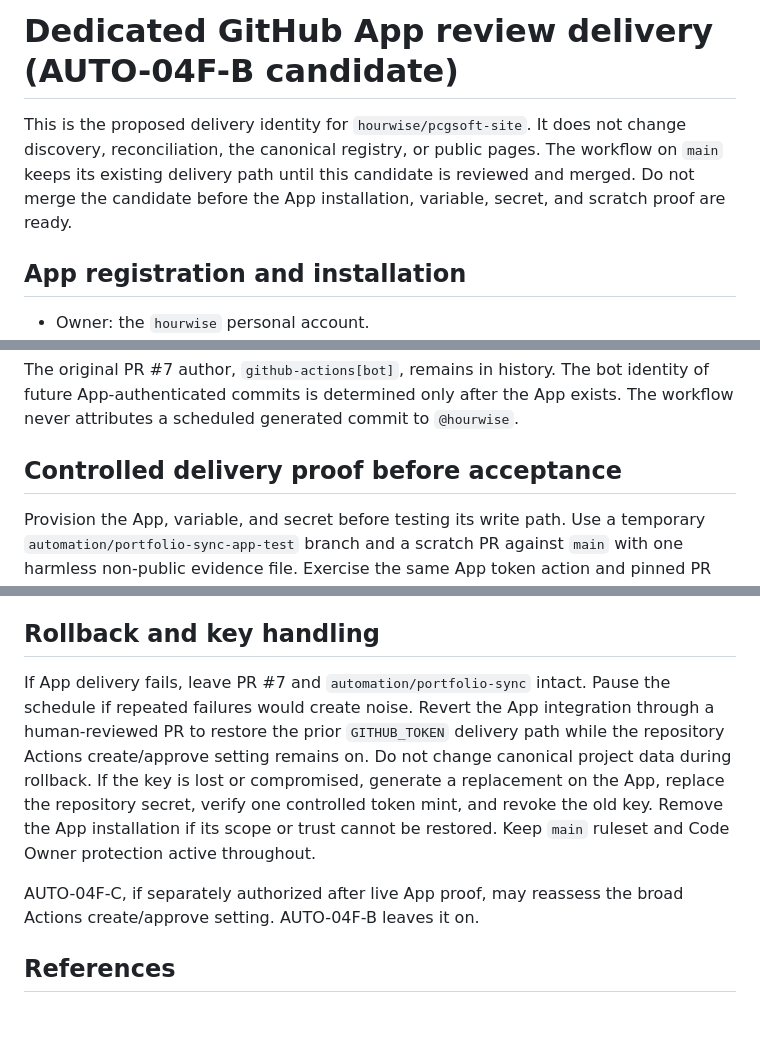
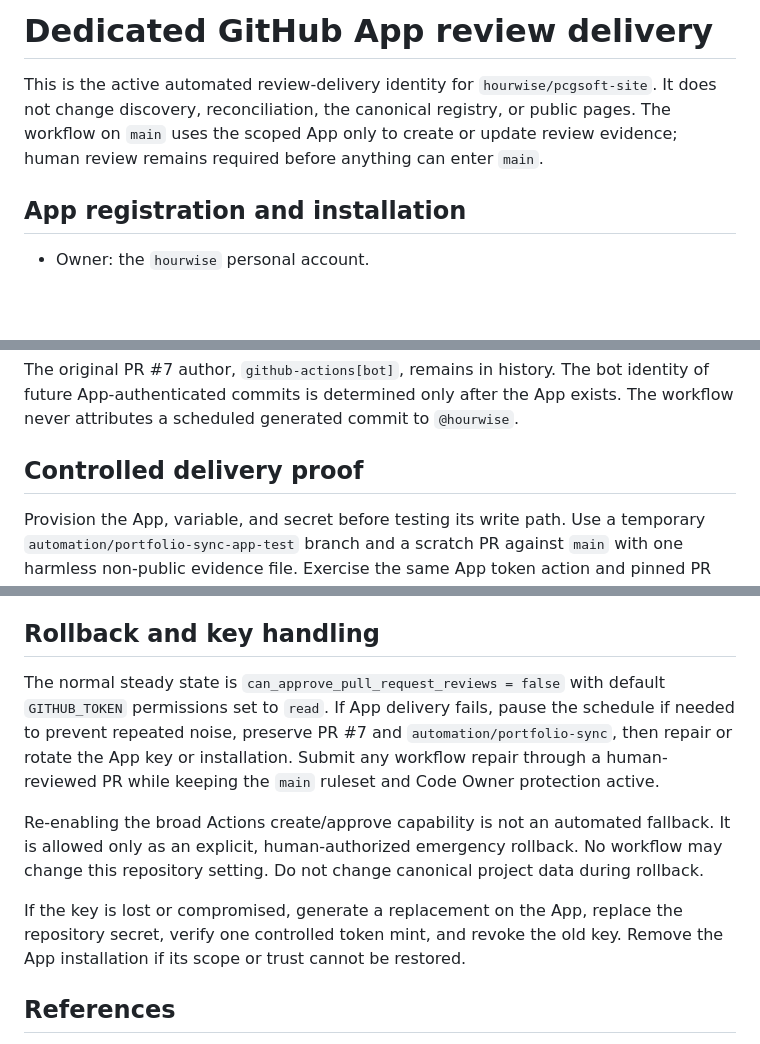
Before and after one commit to hourwise/pcgsoft-site, a Markdown page: docs/portfolio-sync/github-app-delivery.md, 3 parts joined by grey strips. Drawn GitHub-style; blank space fills up the shorter version.

Commit message:
docs: clarify App delivery rollback policy

```diff
--- a/docs/portfolio-sync/github-app-delivery.md
+++ b/docs/portfolio-sync/github-app-delivery.md
@@ -1,10 +1,10 @@
-# Dedicated GitHub App review delivery (AUTO-04F-B candidate)
+# Dedicated GitHub App review delivery
 
-This is the proposed delivery identity for `hourwise/pcgsoft-site`. It does not
-change discovery, reconciliation, the canonical registry, or public pages. The
-workflow on `main` keeps its existing delivery path until this candidate is
-reviewed and merged. Do not merge the candidate before the App installation,
-variable, secret, and scratch proof are ready.
+This is the active automated review-delivery identity for
+`hourwise/pcgsoft-site`. It does not change discovery, reconciliation, the
+canonical registry, or public pages. The workflow on `main` uses the scoped App
+only to create or update review evidence; human review remains required before
+anything can enter `main`.
 
 ## App registration and installation
 
@@ -71,7 +71,7 @@ identity of future App-authenticated commits is determined only after the App
 exists. The workflow never attributes a scheduled generated commit to
 `@hourwise`.
 
-## Controlled delivery proof before acceptance
+## Controlled delivery proof
 
 Provision the App, variable, and secret before testing its write path. Use a
 temporary `automation/portfolio-sync-app-test` branch and a scratch PR against
@@ -89,18 +89,21 @@ claim live App delivery or PR #7 reuse from static tests alone.
 
 ## Rollback and key handling
 
-If App delivery fails, leave PR #7 and `automation/portfolio-sync` intact.
-Pause the schedule if repeated failures would create noise. Revert the App
-integration through a human-reviewed PR to restore the prior `GITHUB_TOKEN`
-delivery path while the repository Actions create/approve setting remains on.
-Do not change canonical project data during rollback. If the key is lost or
-compromised, generate a replacement on the App, replace the repository secret,
-verify one controlled token mint, and revoke the old key. Remove the App
-installation if its scope or trust cannot be restored. Keep `main` ruleset and
-Code Owner protection active throughout.
+The normal steady state is `can_approve_pull_request_reviews = false` with
+default `GITHUB_TOKEN` permissions set to `read`. If App delivery fails, pause
+the schedule if needed to prevent repeated noise, preserve PR #7 and
+`automation/portfolio-sync`, then repair or rotate the App key or installation.
+Submit any workflow repair through a human-reviewed PR while keeping the
+`main` ruleset and Code Owner protection active.
 
-AUTO-04F-C, if separately authorized after live App proof, may reassess the
-broad Actions create/approve setting. AUTO-04F-B leaves it on.
+Re-enabling the broad Actions create/approve capability is not an automated
+fallback. It is allowed only as an explicit, human-authorized emergency
+rollback. No workflow may change this repository setting. Do not change
+canonical project data during rollback.
+
+If the key is lost or compromised, generate a replacement on the App, replace
+the repository secret, verify one controlled token mint, and revoke the old
+key. Remove the App installation if its scope or trust cannot be restored.
 
 ## References
 
```
